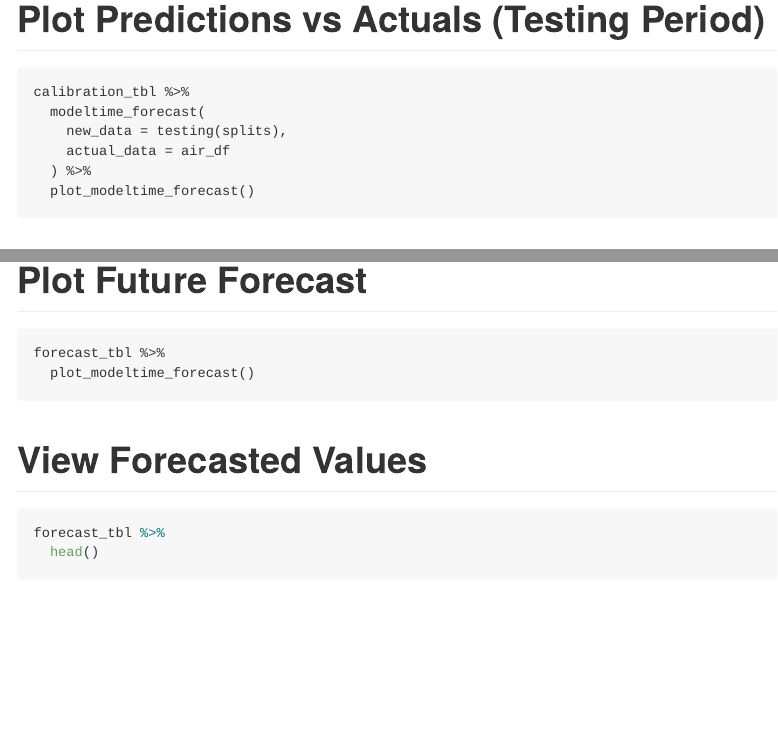
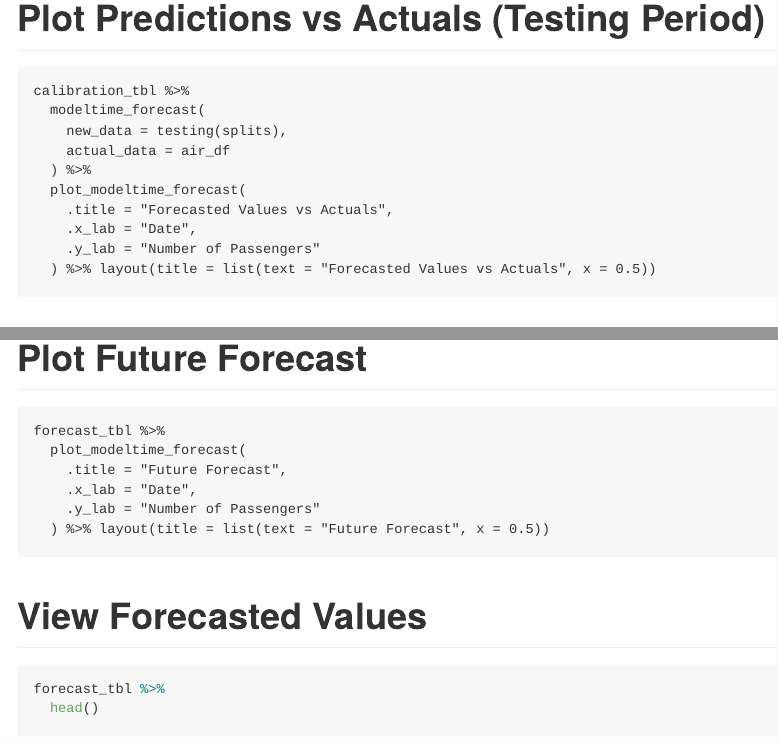
Before and after one commit to Deepaneesh/R-Programming, an R Markdown document (Models/Modeltime/modeltime.Rmd): the page in a window 1100 px wide, from 9800 px down before the commit and from 10280 px down after it, so that both start at the same text, and a second part further down, joined at a grey line. Rendered offline with R 4.5, knitr and Pandoc, with nearby package versions; some code elsewhere in the file could not run offline.

Commit message:
plotting added in detailed

````diff
--- a/Models/Modeltime/modeltime.Rmd
+++ b/Models/Modeltime/modeltime.Rmd
@@ -50,6 +51,7 @@ library(lubridate)
 library(ggplot2)
 library(zoo)
 library(modeltime.ensemble)
+library(plotly)
 
 ```
 
@@ -311,7 +319,11 @@ calibration_tbl %>%
     new_data = testing(splits),
     actual_data = air_df
   ) %>%
-  plot_modeltime_forecast()
+  plot_modeltime_forecast(
+    .title = "Forecasted Values vs Actuals",
+    .x_lab = "Date",
+    .y_lab = "Number of Passengers"
+  ) %>% layout(title = list(text = "Forecasted Values vs Actuals", x = 0.5))
 ```
 
 # Refitting for the entire data
@@ -332,7 +344,11 @@ forecast_tbl <- all_models_refit %>%
 # Plot Future Forecast
 ```{}
 forecast_tbl %>%
-  plot_modeltime_forecast()
+  plot_modeltime_forecast(
+    .title = "Future Forecast",
+    .x_lab = "Date",
+    .y_lab = "Number of Passengers"
+  ) %>% layout(title = list(text = "Future Forecast", x = 0.5))
 ```
 # View Forecasted Values
 ```{r}
````
Also changed, not shown: Models/Modeltime/README.md, Models/Modeltime/modeltime.Rmd (13 more changed lines).
